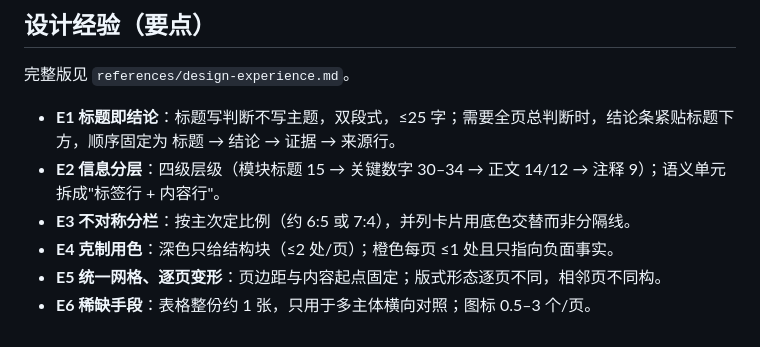
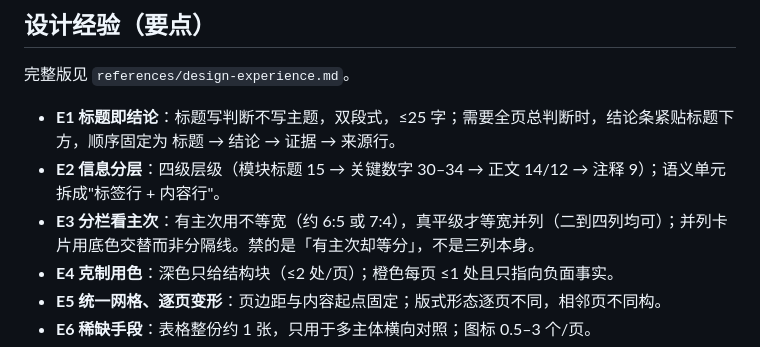
Before and after one commit to 707292385-byte/lhesg-ppt-skill, a Markdown page: SKILL.md, the part around the change. Drawn GitHub-style.

```diff
--- a/SKILL.md
+++ b/SKILL.md
@@ -26,7 +26,7 @@ description: 构建 lhesg 风格 PPT。品牌识别（母版、双 logo、装饰
 
 - **E1 标题即结论**：标题写判断不写主题，双段式，≤25 字；需要全页总判断时，结论条紧贴标题下方，顺序固定为 标题 → 结论 → 证据 → 来源行。
 - **E2 信息分层**：四级层级（模块标题 15 → 关键数字 30–34 → 正文 14/12 → 注释 9）；语义单元拆成"标签行 + 内容行"。
-- **E3 不对称分栏**：按主次定比例（约 6:5 或 7:4），并列卡片用底色交替而非分隔线。
+- **E3 分栏看主次**：有主次用不等宽（约 6:5 或 7:4），真平级才等宽并列（二到四列均可）；并列卡片用底色交替而非分隔线。禁的是「有主次却等分」，不是三列本身。
 - **E4 克制用色**：深色只给结构块（≤2 处/页）；橙色每页 ≤1 处且只指向负面事实。
 - **E5 统一网格、逐页变形**：页边距与内容起点固定；版式形态逐页不同，相邻页不同构。
 - **E6 稀缺手段**：表格整份约 1 张，只用于多主体横向对照；图标 0.5–3 个/页。
```
Also changed, not shown: references/design-experience.md (+3 -3 lines), references/layout-library.md (+6 -0 lines).
